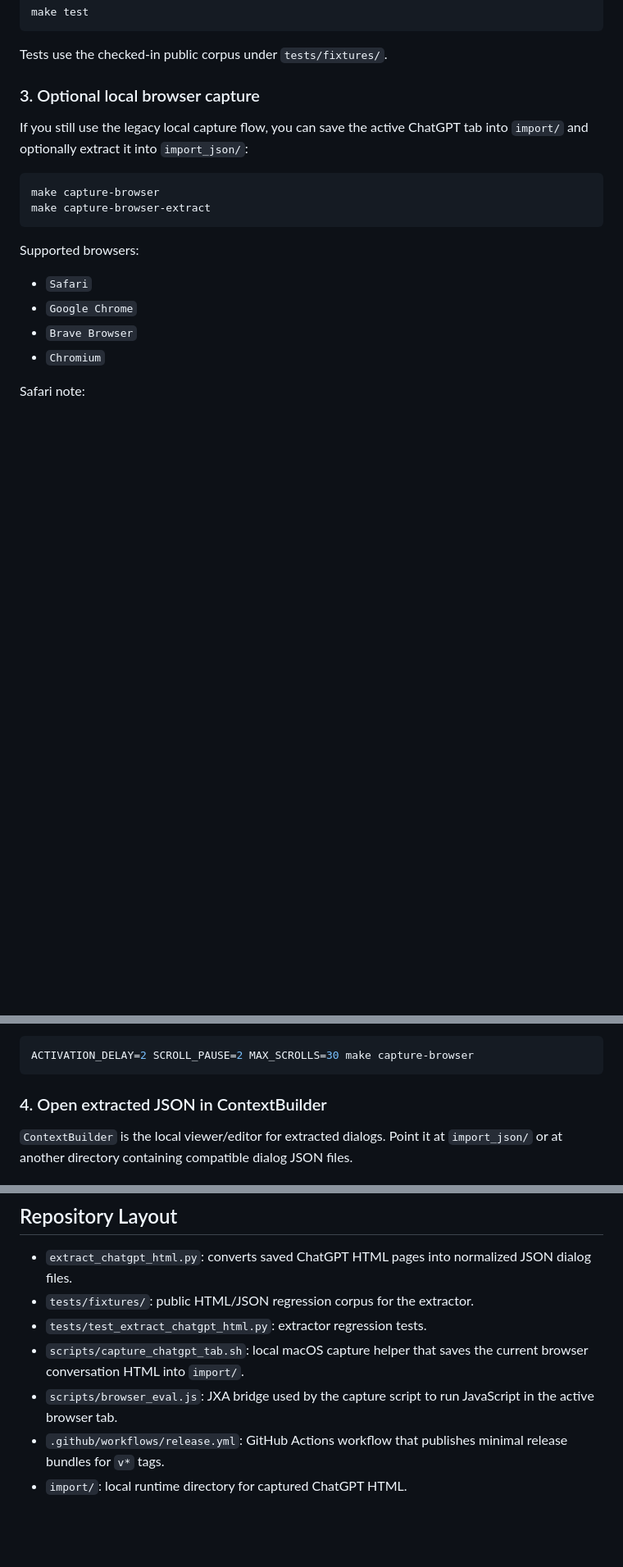
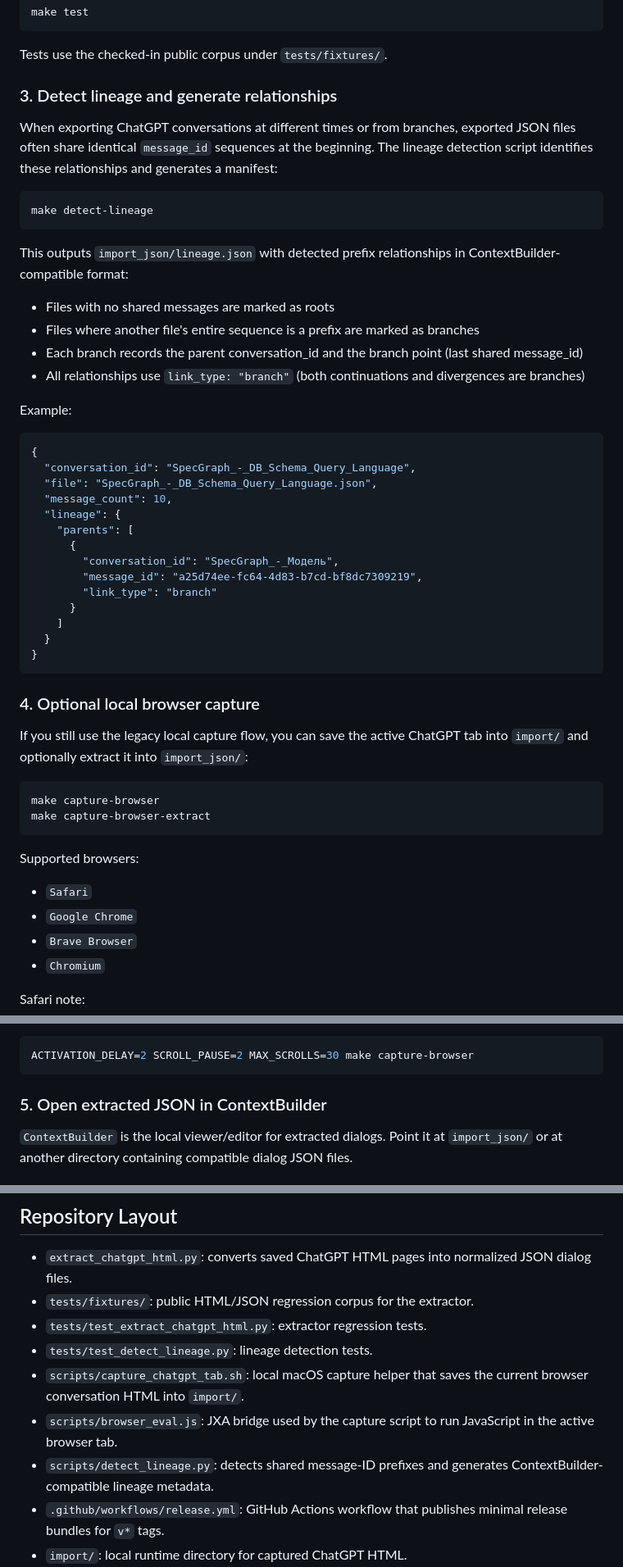
Before and after one commit to SoundBlaster/ChatGPTDialogs, a Markdown page: README.md, 3 parts joined by grey strips. Shown at 82% size. GitHub-like rendering; blank space fills up the shorter version.

Commit message:
Update docs about `detect-lineage`

````diff
--- a/README.md
+++ b/README.md
@@ -34,7 +34,39 @@ make test
 
 Tests use the checked-in public corpus under `tests/fixtures/`.
 
-### 3. Optional local browser capture
+### 3. Detect lineage and generate relationships
+
+When exporting ChatGPT conversations at different times or from branches, exported JSON files often share identical `message_id` sequences at the beginning. The lineage detection script identifies these relationships and generates a manifest:
+
+```bash
+make detect-lineage
+```
+
+This outputs `import_json/lineage.json` with detected prefix relationships in ContextBuilder-compatible format:
+- Files with no shared messages are marked as roots
+- Files where another file's entire sequence is a prefix are marked as branches
+- Each branch records the parent conversation_id and the branch point (last shared message_id)
+- All relationships use `link_type: "branch"` (both continuations and divergences are branches)
+
+Example:
+```json
+{
+  "conversation_id": "SpecGraph_-_DB_Schema_Query_Language",
+  "file": "SpecGraph_-_DB_Schema_Query_Language.json",
+  "message_count": 10,
+  "lineage": {
+    "parents": [
+      {
+        "conversation_id": "SpecGraph_-_Модель",
+        "message_id": "a25d74ee-fc64-4d83-b7cd-bf8dc7309219",
+        "link_type": "branch"
+      }
+    ]
+  }
+}
+```
+
+### 4. Optional local browser capture
 
 If you still use the legacy local capture flow, you can save the active ChatGPT tab into `import/` and optionally extract it into `import_json/`:
 
@@ -60,7 +92,7 @@ You can tune timing with variables such as:
 ACTIVATION_DELAY=2 SCROLL_PAUSE=2 MAX_SCROLLS=30 make capture-browser
 ```
 
-### 4. Open extracted JSON in ContextBuilder
+### 5. Open extracted JSON in ContextBuilder
 
 `ContextBuilder` is the local viewer/editor for extracted dialogs. Point it at `import_json/` or at another directory containing compatible dialog JSON files.
 
@@ -113,8 +145,10 @@ git status --short
 - `extract_chatgpt_html.py`: converts saved ChatGPT HTML pages into normalized JSON dialog files.
 - `tests/fixtures/`: public HTML/JSON regression corpus for the extractor.
 - `tests/test_extract_chatgpt_html.py`: extractor regression tests.
+- `tests/test_detect_lineage.py`: lineage detection tests.
 - `scripts/capture_chatgpt_tab.sh`: local macOS capture helper that saves the current browser conversation HTML into `import/`.
 - `scripts/browser_eval.js`: JXA bridge used by the capture script to run JavaScript in the active browser tab.
+- `scripts/detect_lineage.py`: detects shared message-ID prefixes and generates ContextBuilder-compatible lineage metadata.
 - `.github/workflows/release.yml`: GitHub Actions workflow that publishes minimal release bundles for `v*` tags.
 - `import/`: local runtime directory for captured ChatGPT HTML.
 - `import_json/`: local runtime directory for extracted JSON.
````
Also changed, not shown: EXTRACTOR_README.md (+11 -2 lines).
